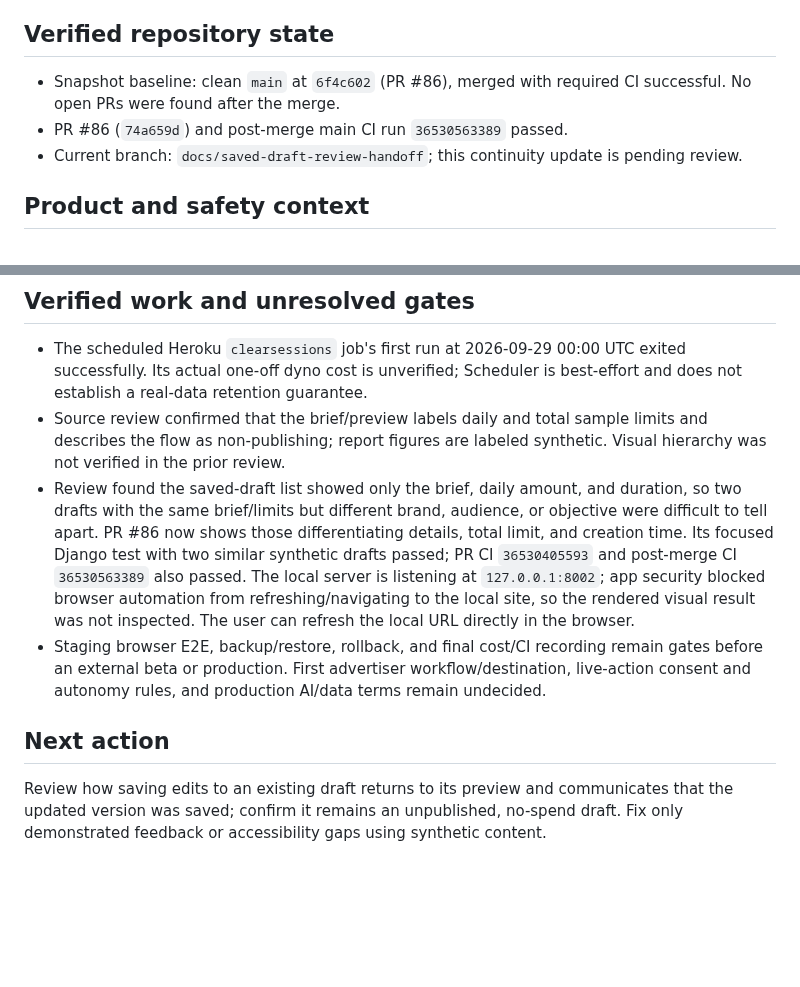
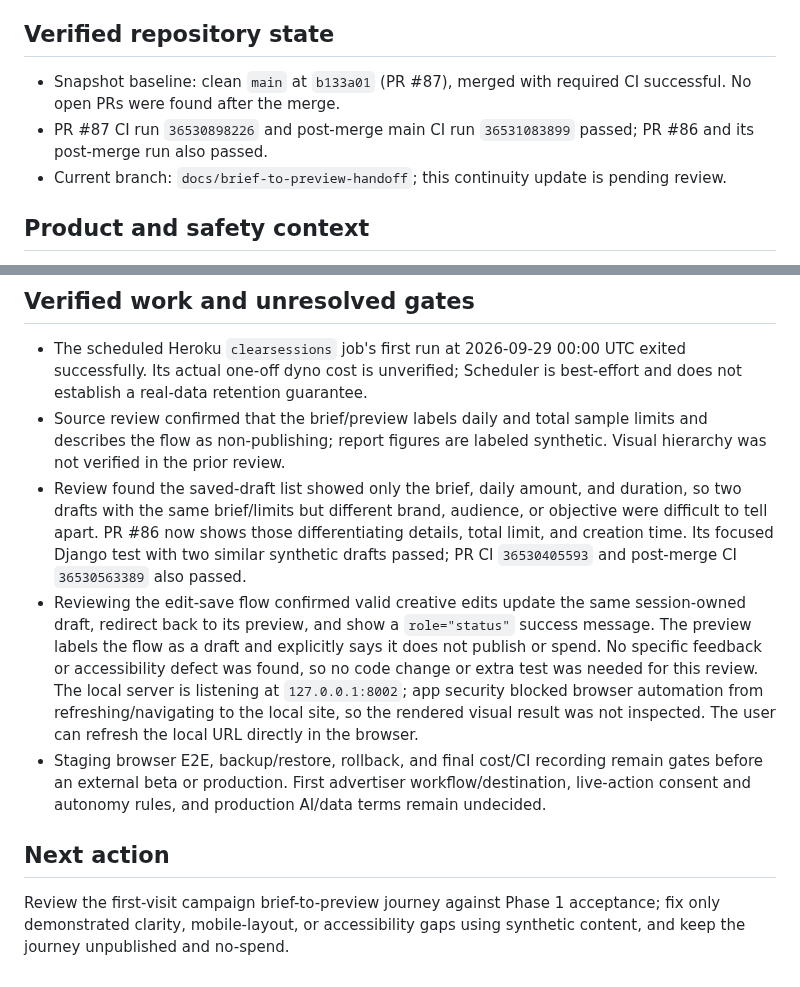
Before and after one commit to ugurkbcgl-hub/growthtwin, a Markdown page: docs/continuity/STATE.md, 2 parts joined by grey strips. GitHub-like rendering; blank space fills up the shorter version.

Commit message:
docs: update GrowthTwin handoff status (#88)
Co-authored-by: ugurkbcgl-hub <334298405+ugurkbcgl-hub@users.noreply.github.com>

```diff
--- a/docs/continuity/STATE.md
+++ b/docs/continuity/STATE.md
@@ -4,9 +4,9 @@ Last verified: 2026-09-29 09:23 (Europe/Istanbul). Repository: `https://github.c
 
 ## Verified repository state
 
-- Snapshot baseline: clean `main` at `6f4c602` (PR #86), merged with required CI successful. No open PRs were found after the merge.
-- PR #86 (`74a659d`) and post-merge main CI run `36530563389` passed.
-- Current branch: `docs/saved-draft-review-handoff`; this continuity update is pending review.
+- Snapshot baseline: clean `main` at `b133a01` (PR #87), merged with required CI successful. No open PRs were found after the merge.
+- PR #87 CI run `36530898226` and post-merge main CI run `36531083899` passed; PR #86 and its post-merge run also passed.
+- Current branch: `docs/brief-to-preview-handoff`; this continuity update is pending review.
 
 ## Product and safety context
 
@@ -19,9 +19,10 @@ Last verified: 2026-09-29 09:23 (Europe/Istanbul). Repository: `https://github.c
 
 - The scheduled Heroku `clearsessions` job's first run at 2026-09-29 00:00 UTC exited successfully. Its actual one-off dyno cost is unverified; Scheduler is best-effort and does not establish a real-data retention guarantee.
 - Source review confirmed that the brief/preview labels daily and total sample limits and describes the flow as non-publishing; report figures are labeled synthetic. Visual hierarchy was not verified in the prior review.
-- Review found the saved-draft list showed only the brief, daily amount, and duration, so two drafts with the same brief/limits but different brand, audience, or objective were difficult to tell apart. PR #86 now shows those differentiating details, total limit, and creation time. Its focused Django test with two similar synthetic drafts passed; PR CI `36530405593` and post-merge CI `36530563389` also passed. The local server is listening at `127.0.0.1:8002`; app security blocked browser automation from refreshing/navigating to the local site, so the rendered visual result was not inspected. The user can refresh the local URL directly in the browser.
+- Review found the saved-draft list showed only the brief, daily amount, and duration, so two drafts with the same brief/limits but different brand, audience, or objective were difficult to tell apart. PR #86 now shows those differentiating details, total limit, and creation time. Its focused Django test with two similar synthetic drafts passed; PR CI `36530405593` and post-merge CI `36530563389` also passed.
+- Reviewing the edit-save flow confirmed valid creative edits update the same session-owned draft, redirect back to its preview, and show a `role="status"` success message. The preview labels the flow as a draft and explicitly says it does not publish or spend. No specific feedback or accessibility defect was found, so no code change or extra test was needed for this review. The local server is listening at `127.0.0.1:8002`; app security blocked browser automation from refreshing/navigating to the local site, so the rendered visual result was not inspected. The user can refresh the local URL directly in the browser.
 - Staging browser E2E, backup/restore, rollback, and final cost/CI recording remain gates before an external beta or production. First advertiser workflow/destination, live-action consent and autonomy rules, and production AI/data terms remain undecided.
 
 ## Next action
 
-Review how saving edits to an existing draft returns to its preview and communicates that the updated version was saved; confirm it remains an unpublished, no-spend draft. Fix only demonstrated feedback or accessibility gaps using synthetic content.
+Review the first-visit campaign brief-to-preview journey against Phase 1 acceptance; fix only demonstrated clarity, mobile-layout, or accessibility gaps using synthetic content, and keep the journey unpublished and no-spend.
```
Also changed, not shown: other parts of docs/continuity/STATE.md (+1 -1 lines).
